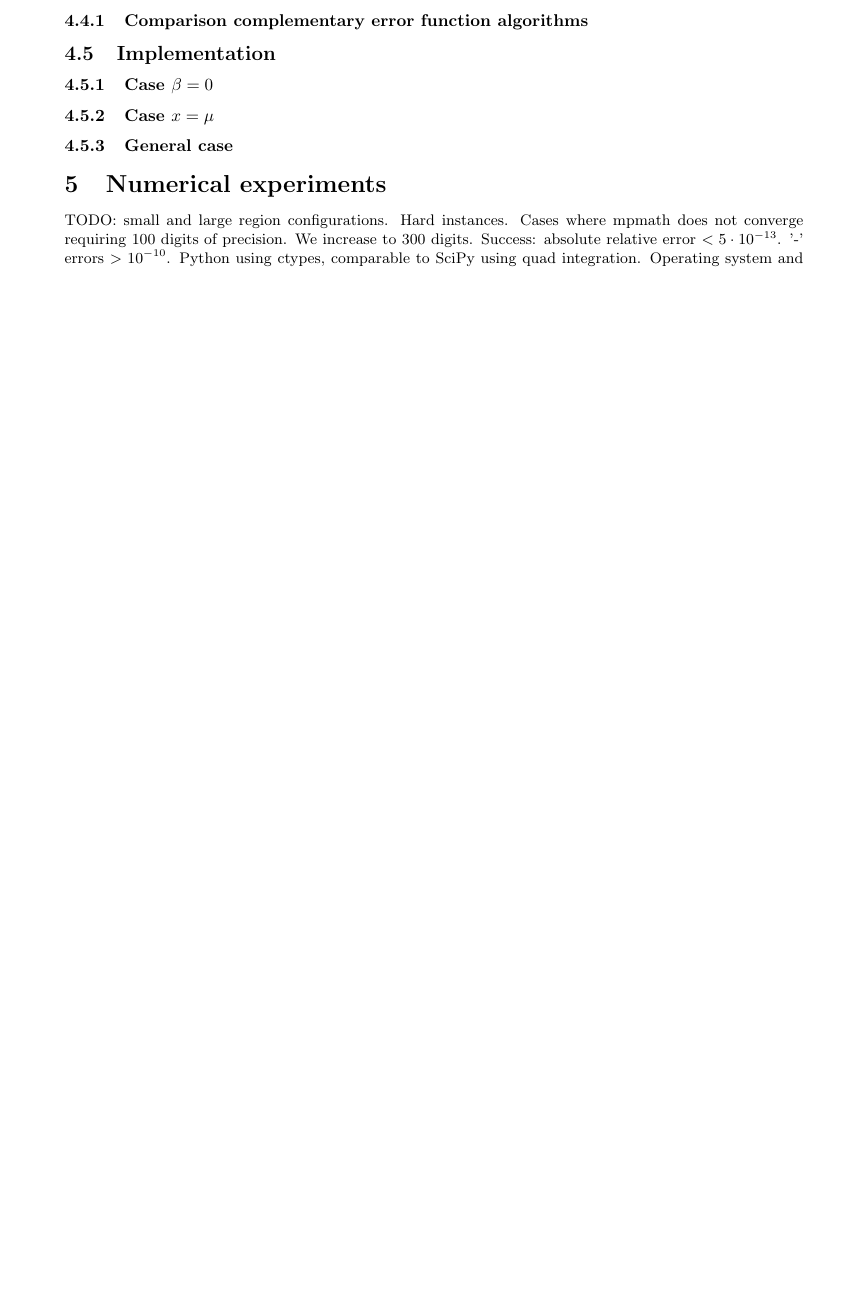
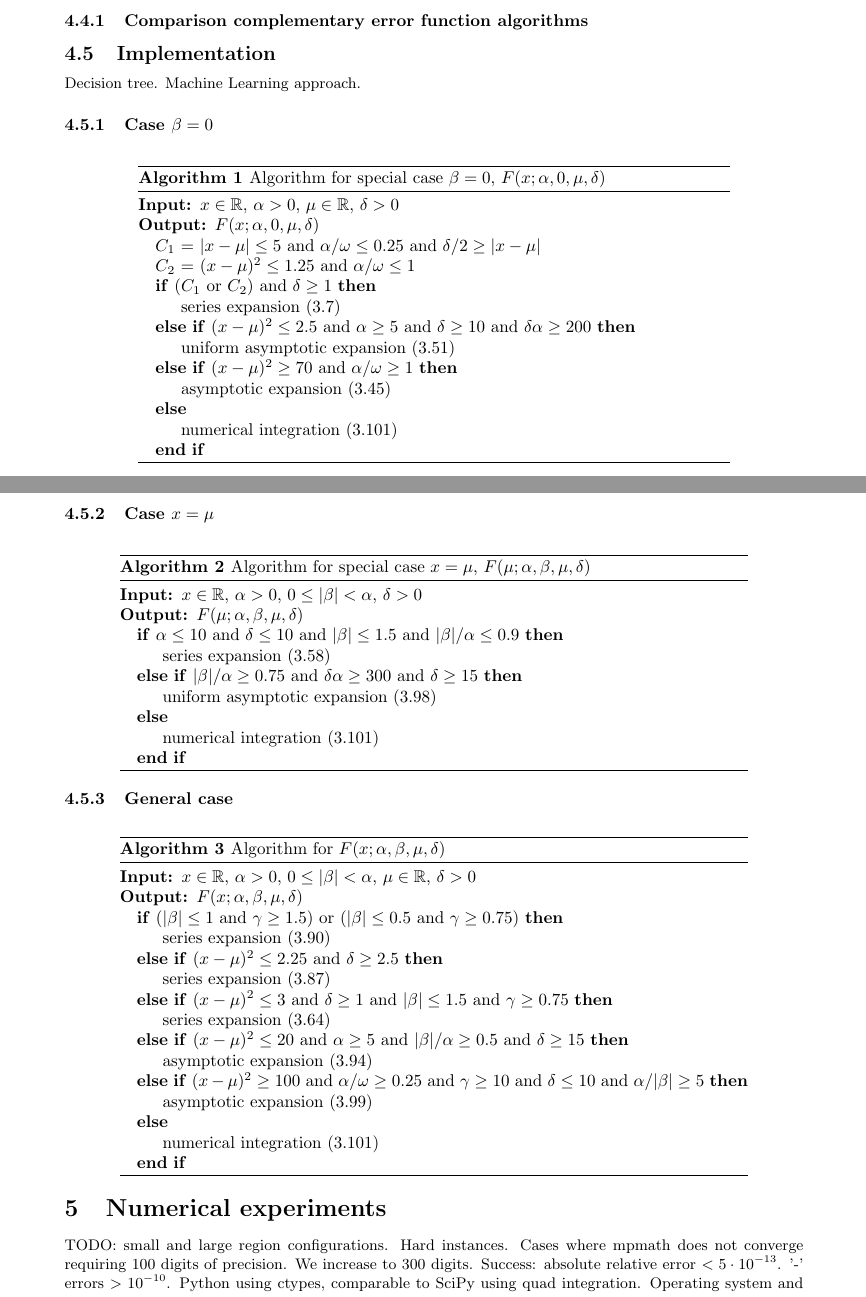
Before and after one commit to guillermo-navas-palencia/normal-inverse-gaussian, a LaTeX document (paper/nig.tex): part of page 18 of 25 before the commit and two parts of pages 18 and 19 of 26 after it, the two joined at a grey line, cut so that both start at the same text, the shorter picture padded with empty space. Compiled offline with pdfLaTeX.

Commit message:
Add algorithms

```diff
--- a/paper/nig.tex
+++ b/paper/nig.tex
@@ -37,7 +37,7 @@
 \usepackage[toc,page]{appendix}
 
 \newcommand{\cmark}{\ding{51}}%
-\floatname{algorithm}{Procedure}
+%\floatname{algorithm}{Procedure}
 \renewcommand{\algorithmicrequire}{\textbf{Input:}}
 \renewcommand{\algorithmicensure}{\textbf{Output:}}
 
@@ -1059,10 +1059,84 @@ Mention the numerical integration method implemented in other libraries where th
 
 \subsection{Implementation}\label{subsection_implementation}
 
+Decision tree. Machine Learning approach.
+
 \subsubsection{Case $\beta = 0$}
+
+
+{\centering
+\begin{minipage}{.8\linewidth}
+  \begin{algorithm}[H]
+  \caption{Algorithm for special case $\beta = 0$, $F(x; \alpha, 0, \mu, \delta)$}\label{alg:case_beta_eq_zero}
+\begin{algorithmic}
+\Require $x \in \mathbb{R}$, $\alpha > 0$, $\mu \in \mathbb{R}$, $\delta > 0$
+\Ensure $F(x; \alpha, 0, \mu, \delta)$
+\State $C_1$ = $|x-\mu| \le 5$ and $\alpha / \omega \le 0.25$ and $\delta/2 \ge |x-\mu| $
+\State $C_2$ = $(x-\mu)^2 \le 1.25$ and $\alpha / \omega \le 1$
+\If{($C_1$ or $C_2$) and $\delta \ge 1$}
+    \State series expansion \eqref{expansion_xmu_b0_positive}
+\ElsIf{$(x-\mu)^2 \le 2.5$ and $\alpha \ge 5$ and $\delta \ge 10$ and $\delta \alpha \ge 200$}
+    \State uniform asymptotic expansion \eqref{uniform_expansion_a_large}
+\ElsIf{$(x-\mu)^2 \ge 70$ and $\alpha / \omega \ge 1$}
+    \State asymptotic expansion \eqref{asymptotic_expansion_xmu_b0}
+\Else
+	\State numerical integration \eqref{truncated_integral}
+\EndIf
+\end{algorithmic}
+  \end{algorithm}
+\end{minipage}
+\par
+}
+
 \subsubsection{Case $x = \mu$}
+
+{\centering
+\begin{minipage}{.85\linewidth}
+  \begin{algorithm}[H]
+  \caption{Algorithm for special case $x=\mu$, $F(\mu; \alpha, \beta, \mu, \delta)$}\label{alg:case_x_eq_mu}
+\begin{algorithmic}
+\Require $x \in \mathbb{R}$, $\alpha > 0$, $0 \le |\beta| < \alpha$, $\delta > 0$
+\Ensure $F(\mu; \alpha, \beta, \mu, \delta)$
+\If{$\alpha \le 10$ and $\delta \le 10$ and $|\beta| \le 1.5$ and $|\beta| / \alpha \le 0.9$}
+    \State series expansion \eqref{series_x=mu_2}
+\ElsIf{$|\beta| / \alpha \ge 0.75$ and $\delta \alpha \ge 300$ and $\delta \ge 15$}
+    \State uniform asymptotic expansion \eqref{expansion_x_eq_mu_large_delta}
+\Else
+	\State numerical integration \eqref{truncated_integral}
+\EndIf
+\end{algorithmic}
+  \end{algorithm}
+\end{minipage}
+\par
+}
+
 \subsubsection{General case}
 
+{\centering
+\begin{minipage}{.85\linewidth}
+  \begin{algorithm}[H]
+  \caption{Algorithm for $F(x; \alpha, \beta, \mu, \delta)$}\label{alg:case_general}
+\begin{algorithmic}
+\Require $x \in \mathbb{R}$, $\alpha > 0$, $0 \le |\beta| < \alpha$, $\mu \in \mathbb{R}$, $\delta > 0$
+\Ensure $F(x; \alpha, \beta, \mu, \delta)$
+\If{($|\beta| \le 1$ and $\gamma \ge 1.5$) or ($|\beta| \le 0.5$ and $\gamma \ge 0.75$)}
+    \State series expansion \eqref{general_beta_small_hermite_series}
+\ElsIf{$(x-\mu)^2 \le 2.25$ and $\delta \ge 2.5$}
+    \State series expansion \eqref{general_xmu_small_hermite_series}
+\ElsIf{$(x-\mu)^2 \le 3$ and $\delta \ge 1$ and $|\beta| \le 1.5$ and $\gamma \ge 0.75$}
+	\State series expansion \eqref{general_expansion_xmu_small_bessel}
+\ElsIf{$(x-\mu)^2 \le 20$ and $\alpha \ge 5$ and $|\beta| / \alpha \ge 0.5$ and $\delta \ge 15$}
+	\State asymptotic expansion \eqref{general_asymptotic_delta}
+\ElsIf{$(x-\mu)^2 \ge 100$ and $\alpha / \omega \ge 0.25$ and $\gamma \ge 10$ and $\delta \le 10$ and $\alpha / |\beta| \ge 5$}
+	\State asymptotic expansion \eqref{general_asymptotic_xmu}
+\Else
+	\State numerical integration \eqref{truncated_integral}
+\EndIf
+\end{algorithmic}
+  \end{algorithm}
+\end{minipage}
+\par
+}
 
 \section{Numerical experiments}
 
```
Also changed, not shown: paper/nig.pdf, paper/nig.tex (18 more changed lines), 4 other files.
